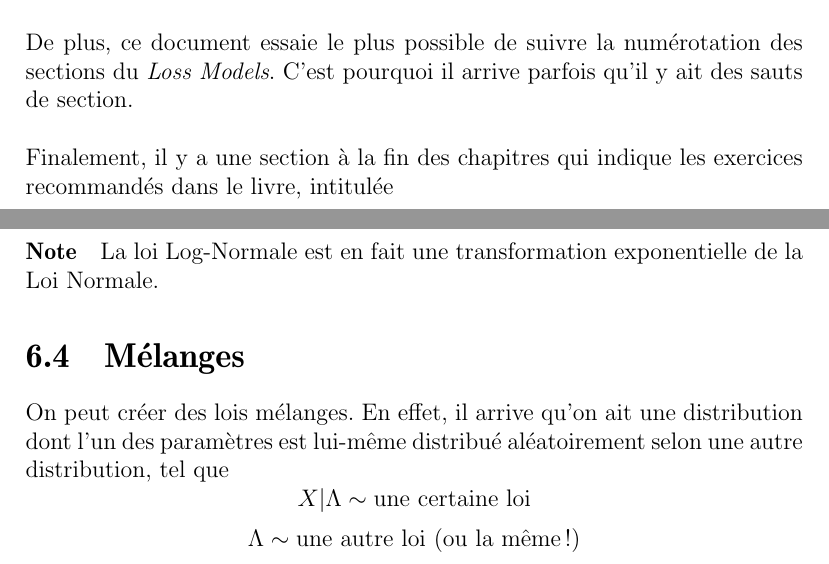
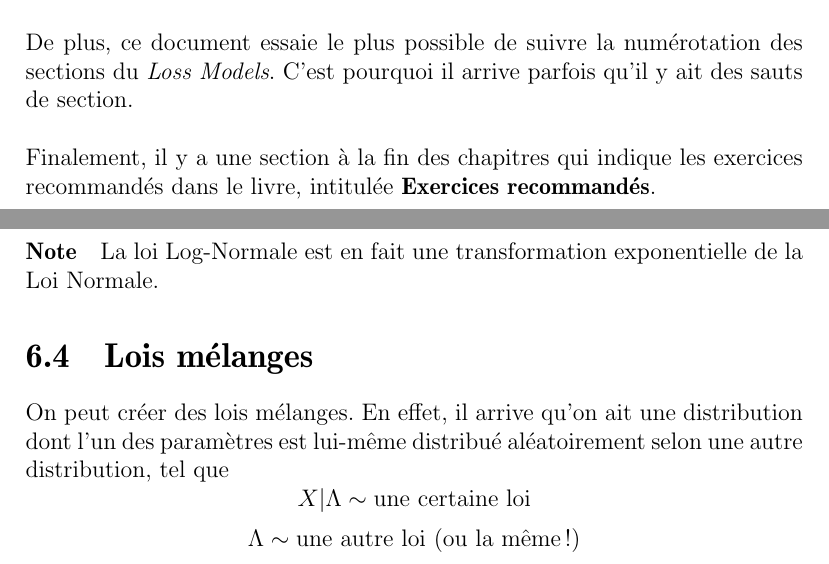
Before and after one commit to gabrielcrepeault/IARD1, a LaTeX document (ACT2005_notes-cours.tex): two parts of pages 4 and 31 of 36, joined at a grey line, cut so that both start at the same text. Compiled offline with pdfLaTeX.

Commit message:
modif titre section.

```diff
--- a/ACT2005_notes-cours.tex
+++ b/ACT2005_notes-cours.tex
@@ -37,7 +37,7 @@ Le chapitre correspondant dans le \emph{Loss Models, 4\up{th} edition} est indiq
 
 De plus, ce document essaie le plus possible de suivre la numérotation des sections du \emph{Loss Models}. C'est pourquoi il arrive parfois qu'il y ait des sauts de section. \\
 
-Finalement, il y a une section à la fin des chapitres qui indique les exercices recommandés dans le livre, intitulée \textbf{}
+Finalement, il y a une section à la fin des chapitres qui indique les exercices recommandés dans le livre, intitulée \textbf{Exercices recommandés}.
 \end{abstract}
 % --------------
 
@@ -831,7 +831,7 @@ f_Y(y)	& = \derivee{y} F_Y(y) \\
 
 \paragraph{Note} La loi Log-Normale est en fait une transformation exponentielle de la Loi Normale.
 
-\section{Mélanges}
+\section{Lois mélanges}
 On peut créer des lois mélanges. En effet, il arrive qu'on ait une distribution dont l'un des paramètres est lui-même distribué aléatoirement selon une autre distribution, tel que
 \[ X | \Lambda \sim \text{une certaine loi}   \]
 \[ \Lambda \sim \text{une autre loi (ou la même!)} \]
```
Also changed, not shown: ACT2005_notes-cours.pdf.
